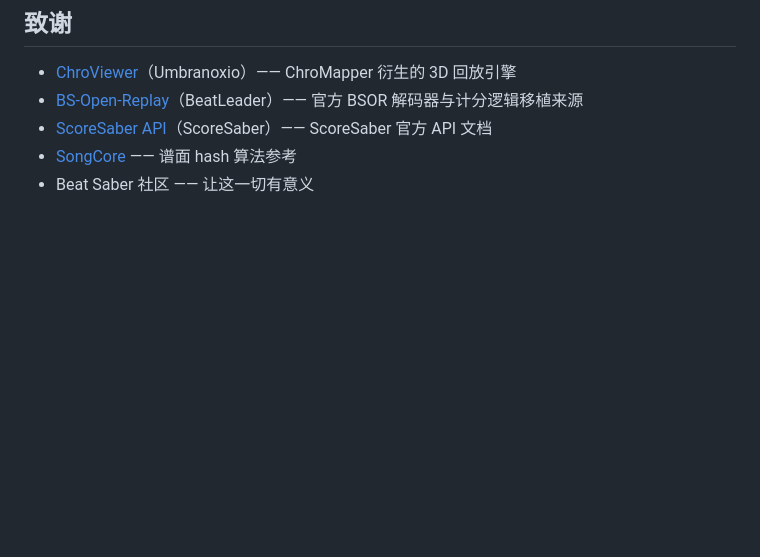
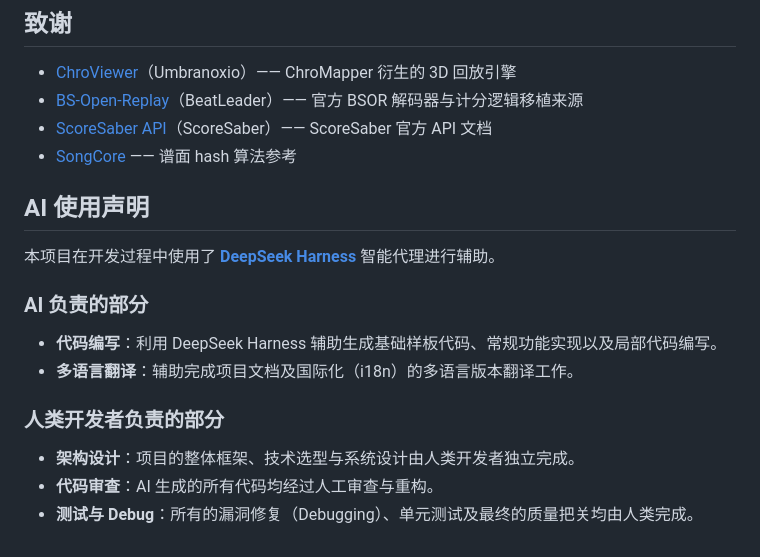
Before and after one commit to Zircon10086/SaberLab, a Markdown page: README.md, the part around the change. Drawn GitHub-style; blank space fills up the shorter version.

Commit message:
Document AI usage and responsibilities in development
Added a section detailing the use of AI in the project, specifying contributions made by both AI and human developers.

```diff
--- a/README.md
+++ b/README.md
@@ -174,7 +174,20 @@ SaberLab 本体以 **[GPL-3.0-or-later](LICENSE)**  发布。
 - [BS-Open-Replay](https://github.com/BeatLeader/BS-Open-Replay)（BeatLeader）—— 官方 BSOR 解码器与计分逻辑移植来源
 - [ScoreSaber API](https://docs.scoresaber.com/)（ScoreSaber）—— ScoreSaber 官方 API 文档
 - [SongCore](https://github.com/Goobwabber/SongCore) —— 谱面 hash 算法参考
-- Beat Saber 社区 —— 让这一切有意义
+
+
+## AI 使用声明
+
+本项目在开发过程中使用了 **[DeepSeek Harness](https://github.com/deepseek-ai/deepseek-harness)** 智能代理进行辅助。
+
+### AI 负责的部分
+* **代码编写**：利用 DeepSeek Harness 辅助生成基础样板代码、常规功能实现以及局部代码编写。
+* **多语言翻译**：辅助完成项目文档及国际化（i18n）的多语言版本翻译工作。
+
+### 人类开发者负责的部分
+* **架构设计**：项目的整体框架、技术选型与系统设计由人类开发者独立完成。
+* **代码审查**：AI 生成的所有代码均经过人工审查与重构。
+* **测试与 Debug**：所有的漏洞修复（Debugging）、单元测试及最终的质量把关均由人类完成。
 
 
 <!-- 占位标题，暂时隐藏：## Contributors -->
```
